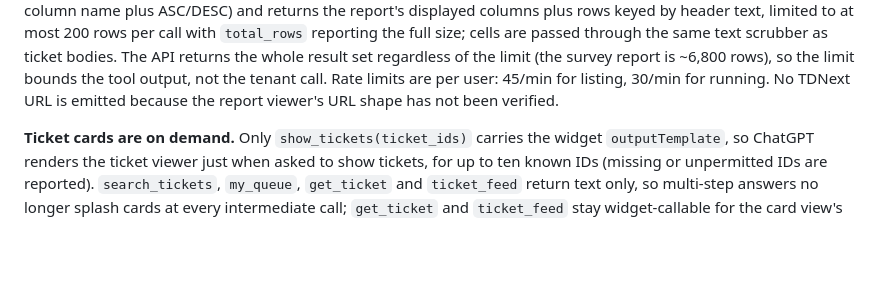
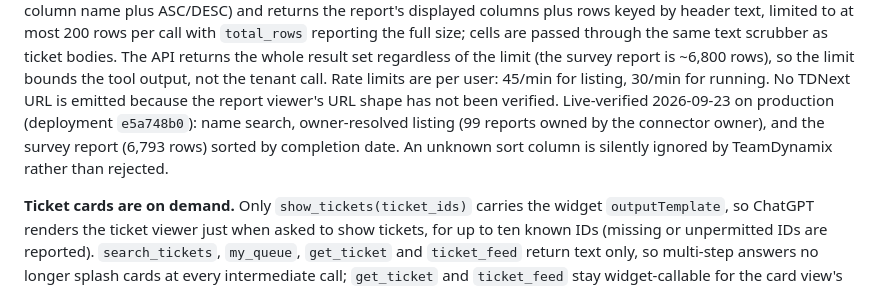
Before and after one commit to cu-micahcooper/dynamix-manager, a Markdown page: docs/hosted-connector.md, the part around the change. Drawn GitHub-style; blank space fills up the shorter version.

Commit message:
Record live verification of the report tools
Co-Authored-By: Claude Fable 5.1 <noreply@anthropic.com>

```diff
--- a/docs/hosted-connector.md
+++ b/docs/hosted-connector.md
@@ -651,6 +651,10 @@ the whole result set regardless of the limit (the survey report is ~6,800
 rows), so the limit bounds the tool output, not the tenant call. Rate limits
 are per user: 45/min for listing, 30/min for running. No TDNext URL is
 emitted because the report viewer's URL shape has not been verified.
+Live-verified 2026-09-23 on production (deployment `e5a748b0`): name search,
+owner-resolved listing (99 reports owned by the connector owner), and the
+survey report (6,793 rows) sorted by completion date. An unknown sort column
+is silently ignored by TeamDynamix rather than rejected.
 
 **Ticket cards are on demand.** Only `show_tickets(ticket_ids)` carries the
 widget `outputTemplate`, so ChatGPT renders the ticket viewer just when asked to
```
